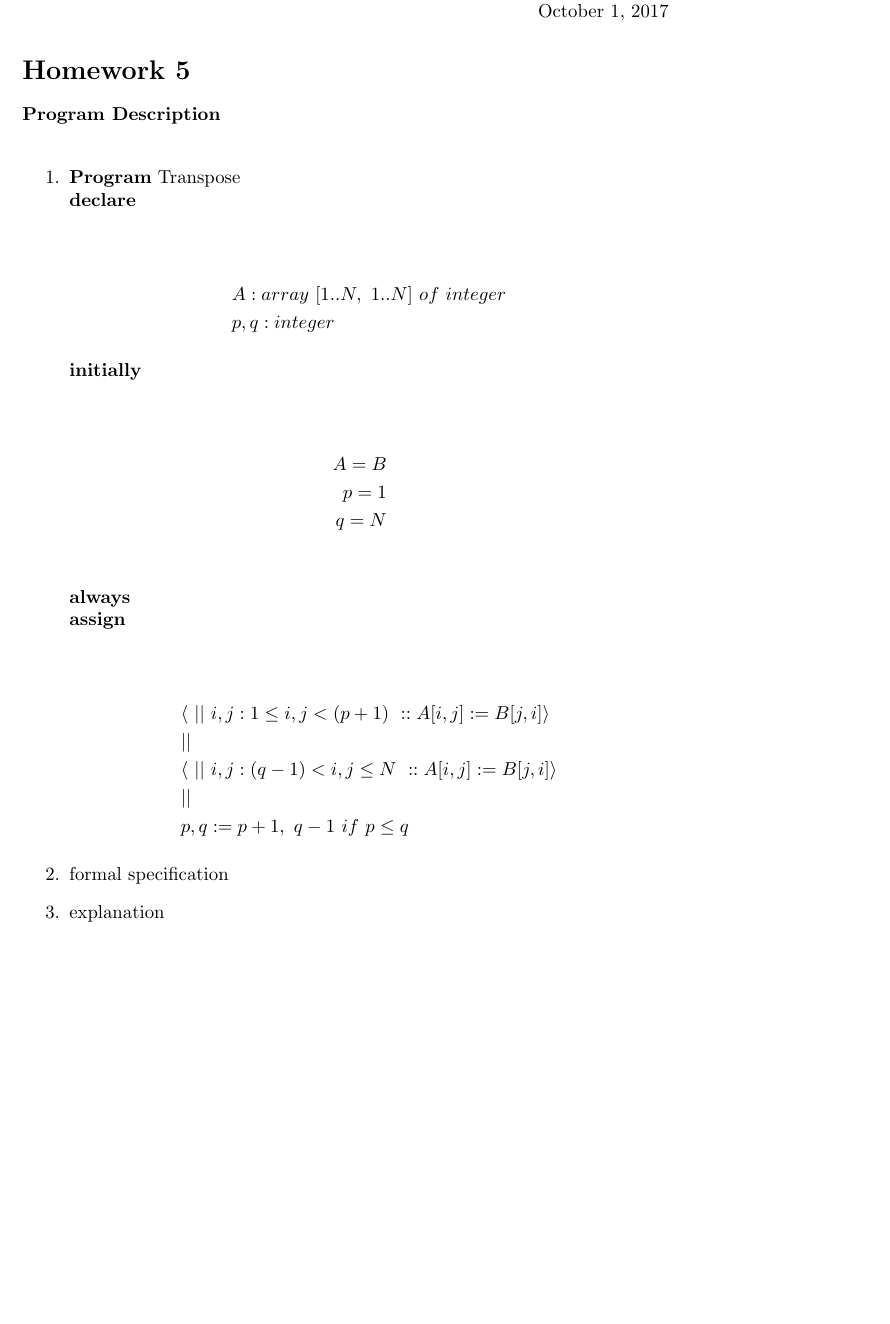
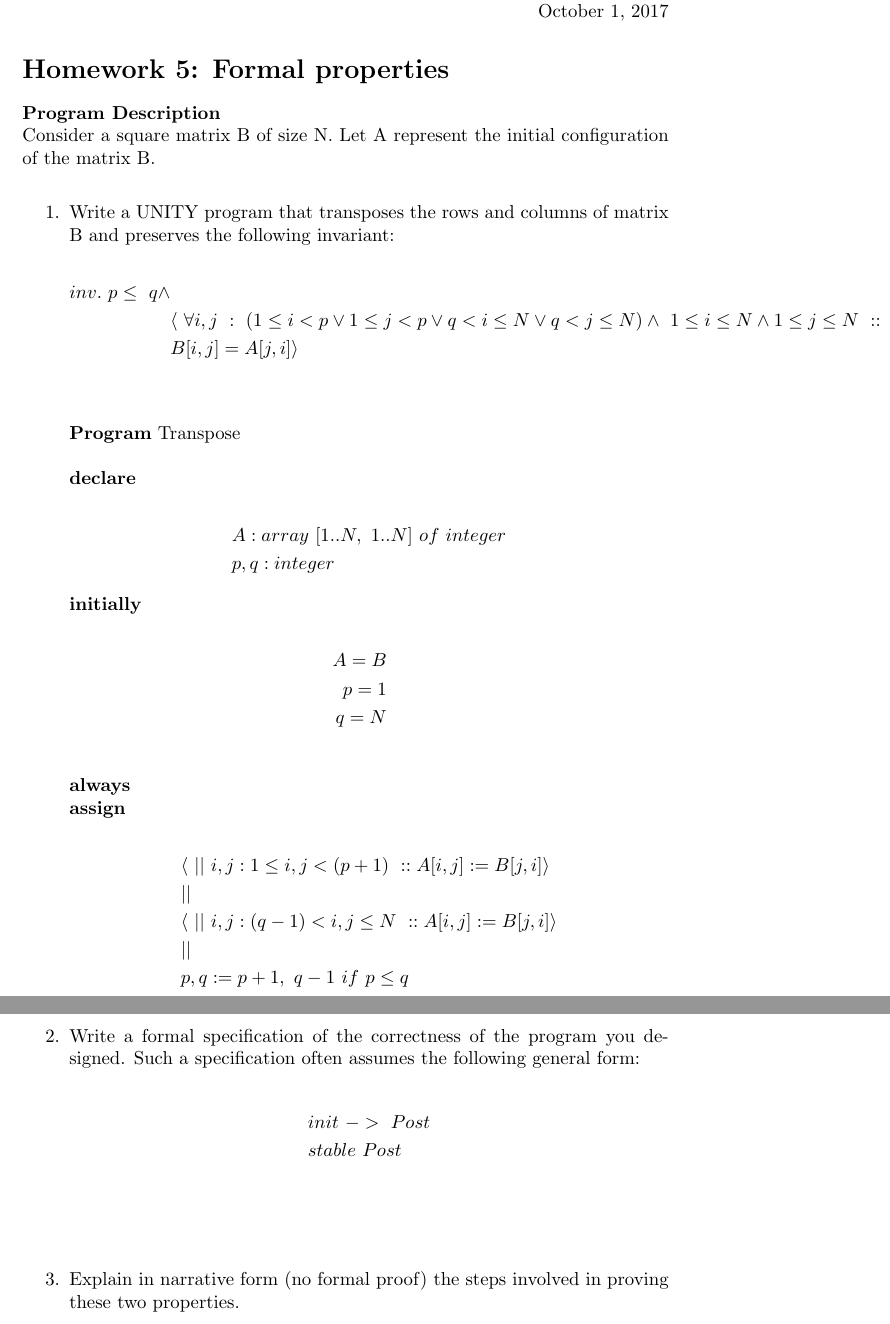
Before and after one commit to hhweeks/SoftwareSpecifications, a LaTeX problem sheet (hw5/HW5 1817.tex): part of the page before the commit and two parts of pages 1 and 2 of 2 after it, the two joined at a grey line, cut so that both start at the same text, the shorter picture padded with empty space. Compiled offline with pdfLaTeX.

Commit message:
added descriptions

```diff
--- a/hw5/HW5 1817.tex
+++ b/hw5/HW5 1817.tex
@@ -9,21 +9,27 @@
 \hfill Software Specifications
 
 \hfill October 1, 2017
-\section*{Homework 5}
+\section*{Homework 5: Formal properties}
 \textbf{Program Description}\\
-
+Consider a square matrix B of size N. Let A represent the initial configuration of the matrix B. \\
 \begin{enumerate}
 \item
+Write a UNITY program that transposes the rows and columns of matrix B and preserves the following invariant:\\
+\begin{align*}
+ inv. \ p \leq \ q \wedge \\
+&\langle \ \forall i,j \ : \ (1\leq i <p \vee 1 \leq j<p \vee q<i \leq N \vee q<j \leq N) \wedge \ 1 \leq i \leq N \wedge 1 \leq j \leq N \ :: \\
+&B[i,j]=A[j,i]\rangle\\
+\end{align*}
+\\
 \textbf{Program} Transpose\\
+\\
 \textbf{declare}\\
-
 \begin{align*}
 &A: array \ [1..N,\ 1..N]\ of \ integer\\
 &p, q: integer
 \end{align*}
 
 \textbf{initially}\\
-
 \begin{align*}
 A=B\quad&\\
 p=1\quad&\\
@@ -42,8 +47,15 @@ q=N\quad&\\
 &p,q := p+1,\ q-1\ if\ p \leq q
 \end{align*}
 
-\item formal specification
-\item explanation
+\item
+Write a formal specification of the correctness of the program you designed. Such a specification often assumes the following general form:\\
+\begin{align*}
+&init \ -> \ Post\\
+&stable \ Post\\
+\end{align*}
+\\
+\item
+Explain in narrative form (no formal proof) the steps involved in proving these two properties.\\
 \end{enumerate}
 
 
```
Also changed, not shown: hw5/HW5 1817.tex (1 more changed lines).
